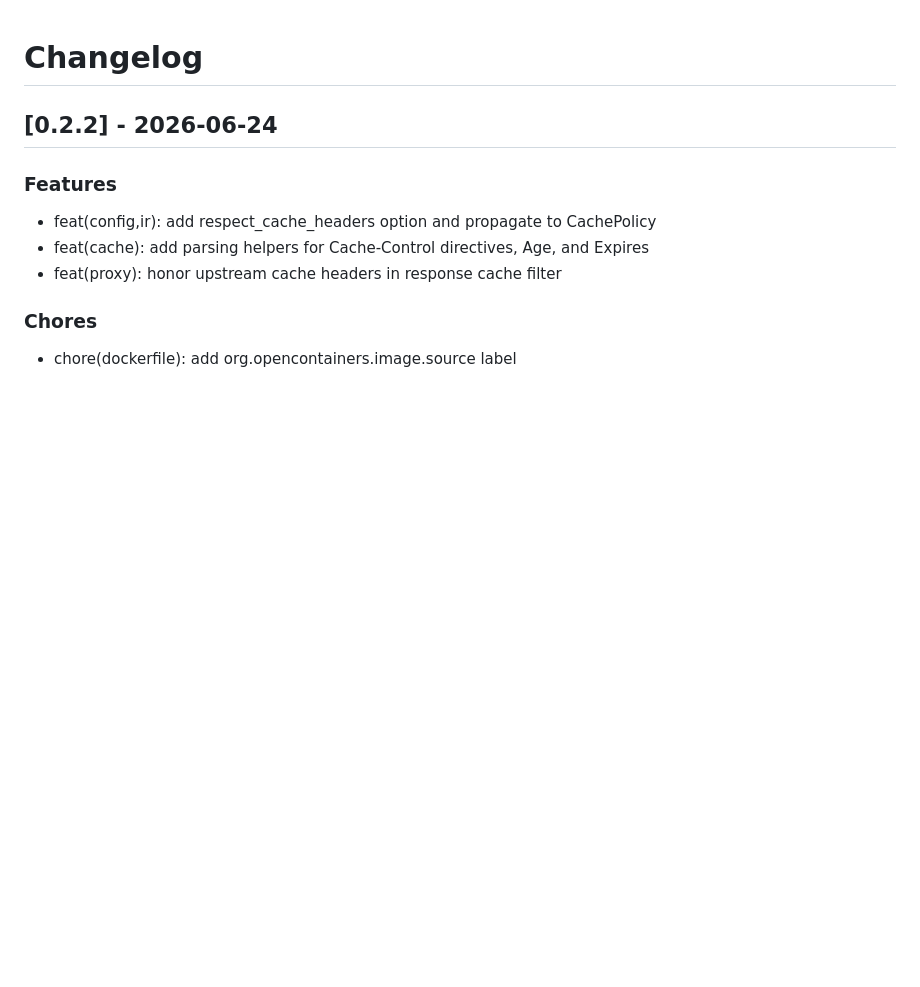
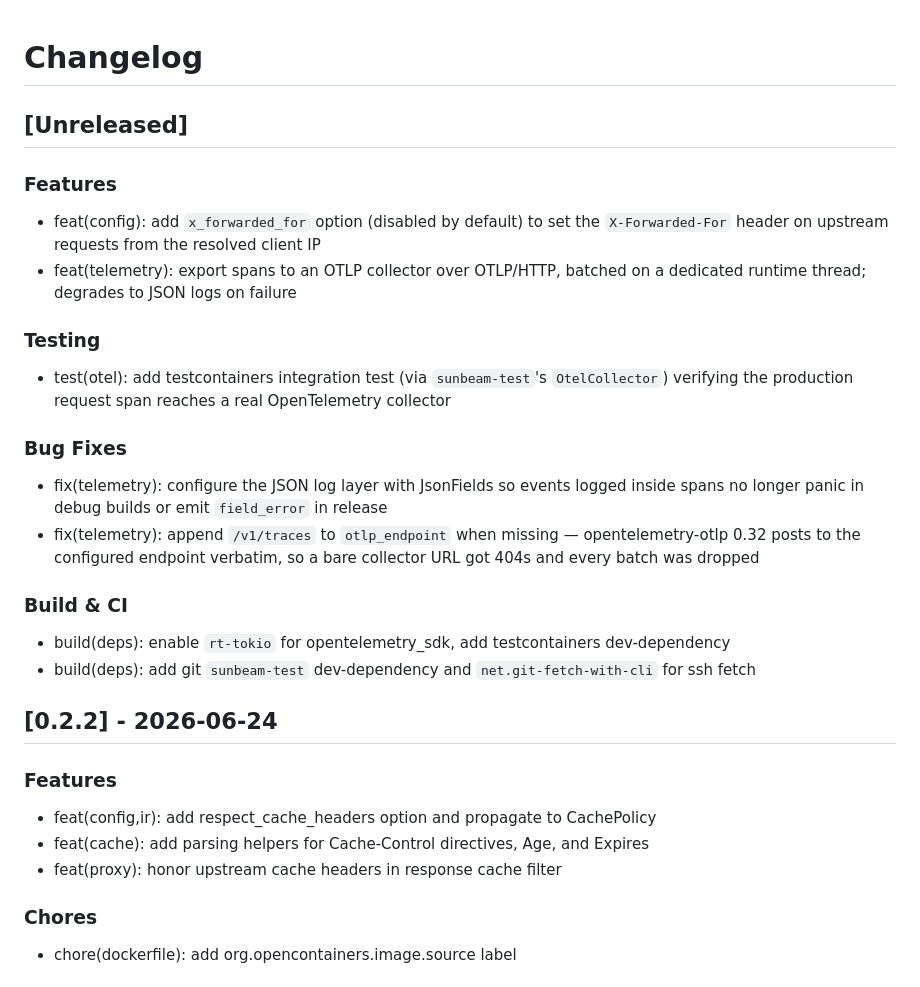
Before and after one commit to sunbeamdotpt/proxy, a Markdown page: CHANGELOG.md, the part around the change. Rendered like a GitHub page; blank space fills up the shorter version.

Commit message:
docs(changelog): add unreleased section

```diff
--- a/CHANGELOG.md
+++ b/CHANGELOG.md
@@ -1,4 +1,21 @@
 # Changelog
+
+## [Unreleased]
+
+### Features
+- feat(config): add `x_forwarded_for` option (disabled by default) to set the `X-Forwarded-For` header on upstream requests from the resolved client IP
+- feat(telemetry): export spans to an OTLP collector over OTLP/HTTP, batched on a dedicated runtime thread; degrades to JSON logs on failure
+
+### Testing
+- test(otel): add testcontainers integration test (via `sunbeam-test`'s `OtelCollector`) verifying the production request span reaches a real OpenTelemetry collector
+
+### Bug Fixes
+- fix(telemetry): configure the JSON log layer with JsonFields so events logged inside spans no longer panic in debug builds or emit `field_error` in release
+- fix(telemetry): append `/v1/traces` to `otlp_endpoint` when missing — opentelemetry-otlp 0.32 posts to the configured endpoint verbatim, so a bare collector URL got 404s and every batch was dropped
+
+### Build & CI
+- build(deps): enable `rt-tokio` for opentelemetry_sdk, add testcontainers dev-dependency
+- build(deps): add git `sunbeam-test` dev-dependency and `net.git-fetch-with-cli` for ssh fetch
 
 ## [0.2.2] - 2026-06-24
 
```
